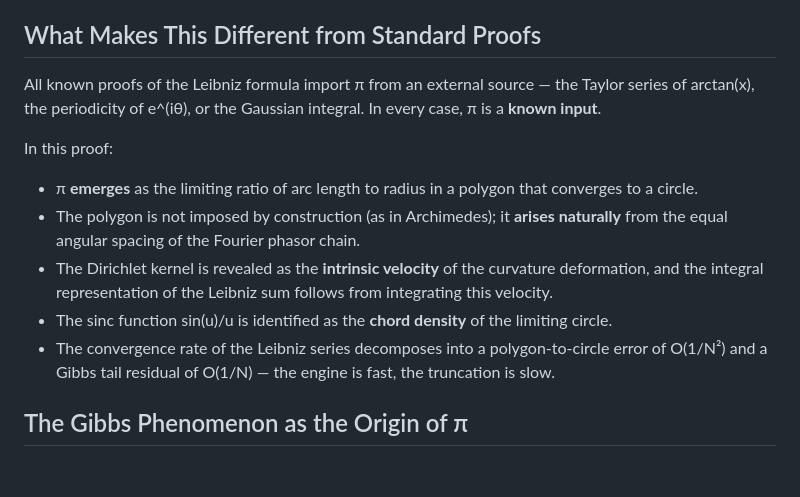
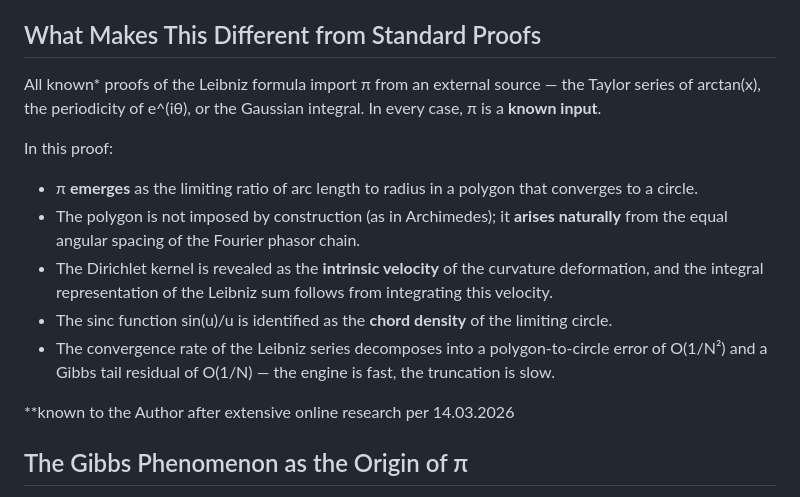
Before and after one commit to ninjas1337/Geometric-Proof-of-the-Leibnitz-Formula-for-Pi-Via-Gibbs-Phasor-Chain-Convergence, a Markdown page: README.md, the part around the change. Drawn GitHub-style; blank space fills up the shorter version.

```diff
--- a/README.md
+++ b/README.md
@@ -31,7 +31,7 @@ The Gibbs polygon and the Leibniz series are two states of the **same geometric
 
 ## What Makes This Different from Standard Proofs
 
-All known proofs of the Leibniz formula import π from an external source — the Taylor series of arctan(x), the periodicity of e^(iθ), or the Gaussian integral. In every case, π is a **known input**.
+All known* proofs of the Leibniz formula import π from an external source — the Taylor series of arctan(x), the periodicity of e^(iθ), or the Gaussian integral. In every case, π is a **known input**.
 
 In this proof:
 
@@ -40,6 +40,8 @@ In this proof:
 - The Dirichlet kernel is revealed as the **intrinsic velocity** of the curvature deformation, and the integral representation of the Leibniz sum follows from integrating this velocity.
 - The sinc function sin(u)/u is identified as the **chord density** of the limiting circle.
 - The convergence rate of the Leibniz series decomposes into a polygon-to-circle error of O(1/N²) and a Gibbs tail residual of O(1/N) — the engine is fast, the truncation is slow.
+
+**known to the Author after extensive online research per 14.03.2026
 
 ## The Gibbs Phenomenon as the Origin of π
 
```
